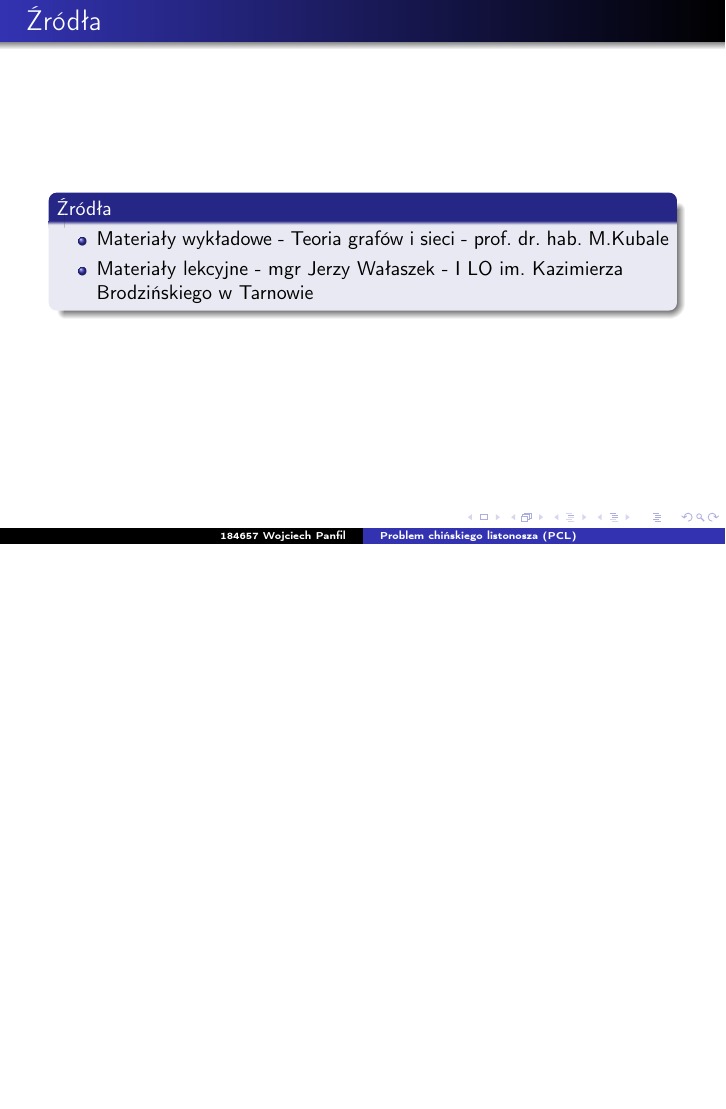
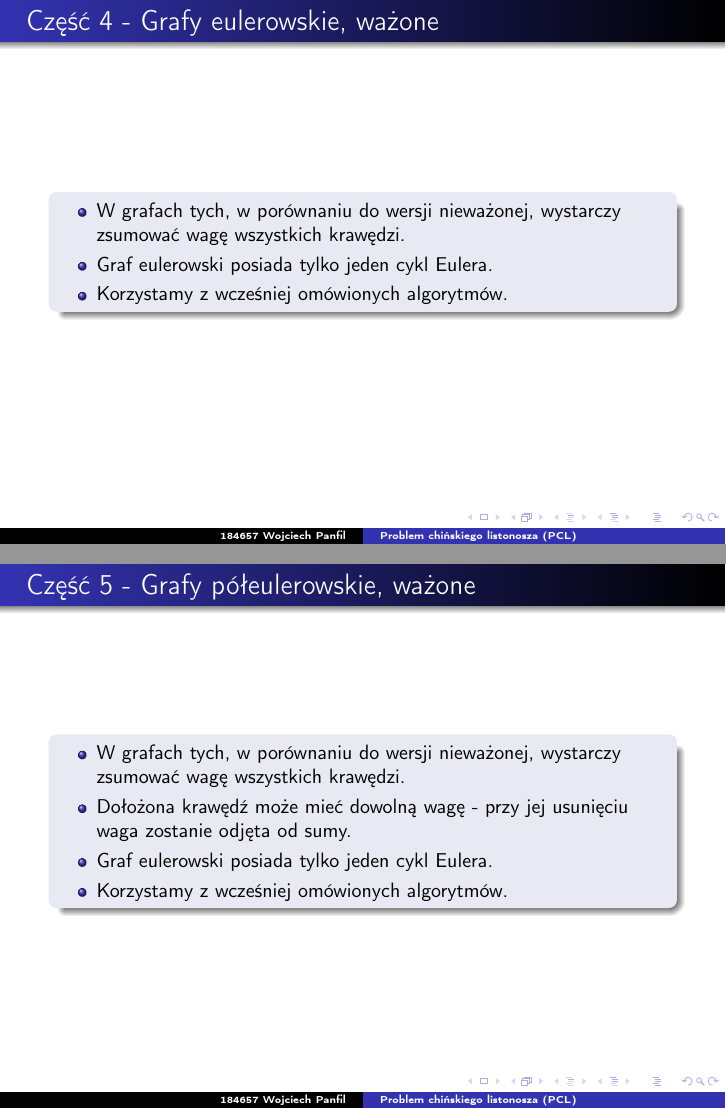
Before and after one commit to punfil/Own_Projects, LaTeX slides (184657_Panfil_B1_9_11.tex): page 31 of 31 before the commit and pages 31 and 32 of 35 after it, the two joined at a grey line, the shorter picture padded with empty space. Compiled offline with pdfLaTeX.

Commit message:
Add part of zastosowania
Signed-off-by: punfil <wojtek.panfil@hotmail.com>

```diff
--- a/184657_Panfil_B1_9_11.tex
+++ b/184657_Panfil_B1_9_11.tex
@@ -706,0 +710,31 @@
+\begin{frame}{Część 4 - Grafy eulerowskie, ważone}
+    \begin{block}{}
+        \begin{itemize}
+            \item W grafach tych, w porównaniu do wersji nieważonej, wystarczy zsumować wagę wszystkich krawędzi.
+            \item Graf eulerowski posiada tylko jeden cykl Eulera.
+            \item Korzystamy z wcześniej omówionych algorytmów.
+        \end{itemize}
+    \end{block}
+\end{frame}
+
+\begin{frame}{Część 5 - Grafy półeulerowskie, ważone}
+    \begin{block}{}
+        \begin{itemize}
+            \item W grafach tych, w porównaniu do wersji nieważonej, wystarczy zsumować wagę wszystkich krawędzi.
+            \item Dołożona krawędź może mieć dowolną wagę - przy jej usunięciu waga zostanie odjęta od sumy.
+            \item Graf eulerowski posiada tylko jeden cykl Eulera.
+            \item Korzystamy z wcześniej omówionych algorytmów.
+        \end{itemize}
+    \end{block}
+\end{frame}
+
+\begin{frame}{Część 7 - zastosowania problemu chińskiego listonosza}
+    \begin{block}{Zastosowania}
+        Problem Chińskiego Listonosza ma zastosowanie w dziedzinach, w których konieczne jest znalezienie
+        optymalnej trasy lub cykly, który odwiedza wszystkie krawędzie z minimalnym kosztem.
+    \end{block}
+    \begin{block}{Automatyczna eksploracja sieci połączeń - roboty indeksujące}
+        Wyszukiwarki takie jak Google, Bing, Yahoo korzystają z robotów indeksujących do skanowania i indeksowania
+        treści stron internetowych. \\\textbf{Problem:} Jak odwiedzić jak najwięcej stron minimalnym kosztem?
+    \end{block}
+\end{frame}
```
Also changed, not shown: 184657_Panfil_B1_9_11.tex (11 more changed lines).
